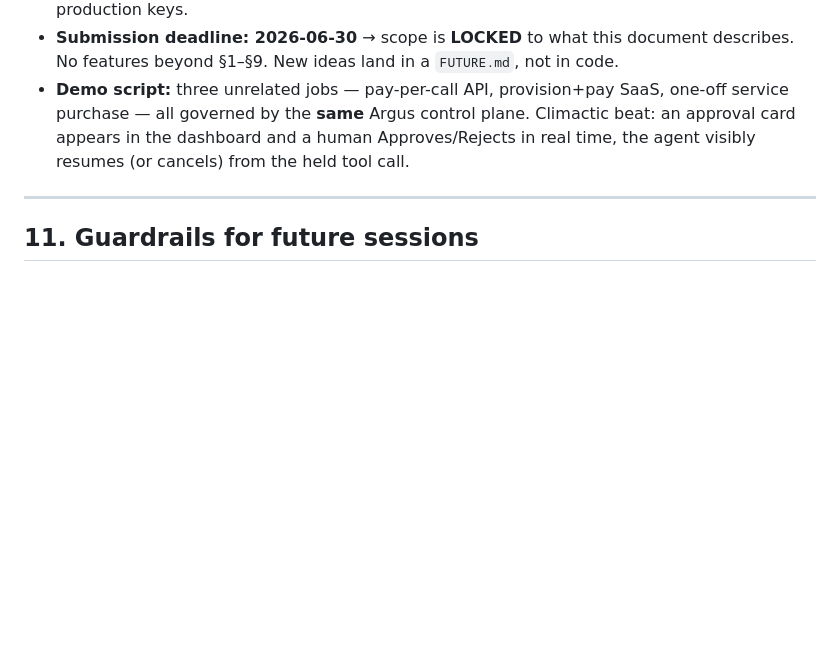
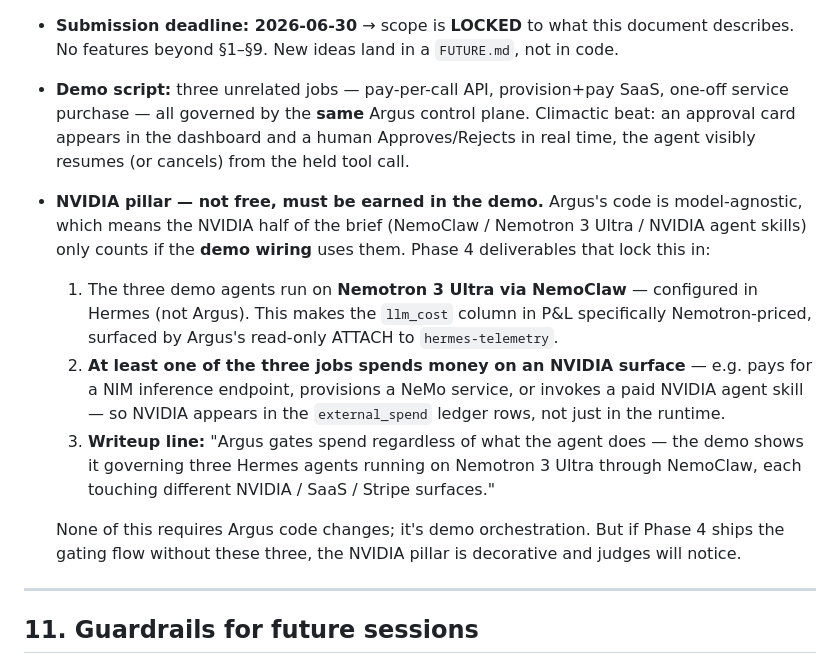
Before and after one commit to nujovich/argus, a Markdown page: CLAUDE.md, the part around the change. Rendered like a GitHub page; blank space fills up the shorter version.

Commit message:
Lock NVIDIA-pillar demo requirements into CLAUDE.md §10
Argus is model-agnostic, so the NemoClaw / Nemotron 3 Ultra / NVIDIA
agent skills half of the brief only counts if the demo wires them in
explicitly. Documents three Phase-4 deliverables (Nemotron+NemoClaw
runtime, at least one NVIDIA spend surface, writeup line) so we don't
ship a gating flow that ignores half the prompt.

Co-Authored-By: Claude Opus 4.7 <noreply@anthropic.com>

```diff
--- a/CLAUDE.md
+++ b/CLAUDE.md
@@ -340,6 +340,27 @@ These remain **OPEN** with a current leaning; lock them in the next session.
   and a human Approves/Rejects in real time, the agent visibly resumes (or
   cancels) from the held tool call.
 
+- **NVIDIA pillar — not free, must be earned in the demo.** Argus's code
+  is model-agnostic, which means the NVIDIA half of the brief
+  (NemoClaw / Nemotron 3 Ultra / NVIDIA agent skills) only counts if the
+  **demo wiring** uses them. Phase 4 deliverables that lock this in:
+  1. The three demo agents run on **Nemotron 3 Ultra via NemoClaw** —
+     configured in Hermes (not Argus). This makes the `llm_cost` column
+     in P&L specifically Nemotron-priced, surfaced by Argus's read-only
+     ATTACH to `hermes-telemetry`.
+  2. **At least one of the three jobs spends money on an NVIDIA surface**
+     — e.g. pays for a NIM inference endpoint, provisions a NeMo service,
+     or invokes a paid NVIDIA agent skill — so NVIDIA appears in the
+     `external_spend` ledger rows, not just in the runtime.
+  3. **Writeup line:** "Argus gates spend regardless of what the agent
+     does — the demo shows it governing three Hermes agents running on
+     Nemotron 3 Ultra through NemoClaw, each touching different
+     NVIDIA / SaaS / Stripe surfaces."
+
+  None of this requires Argus code changes; it's demo orchestration. But
+  if Phase 4 ships the gating flow without these three, the NVIDIA pillar
+  is decorative and judges will notice.
+
 ---
 
 ## 11. Guardrails for future sessions
```
